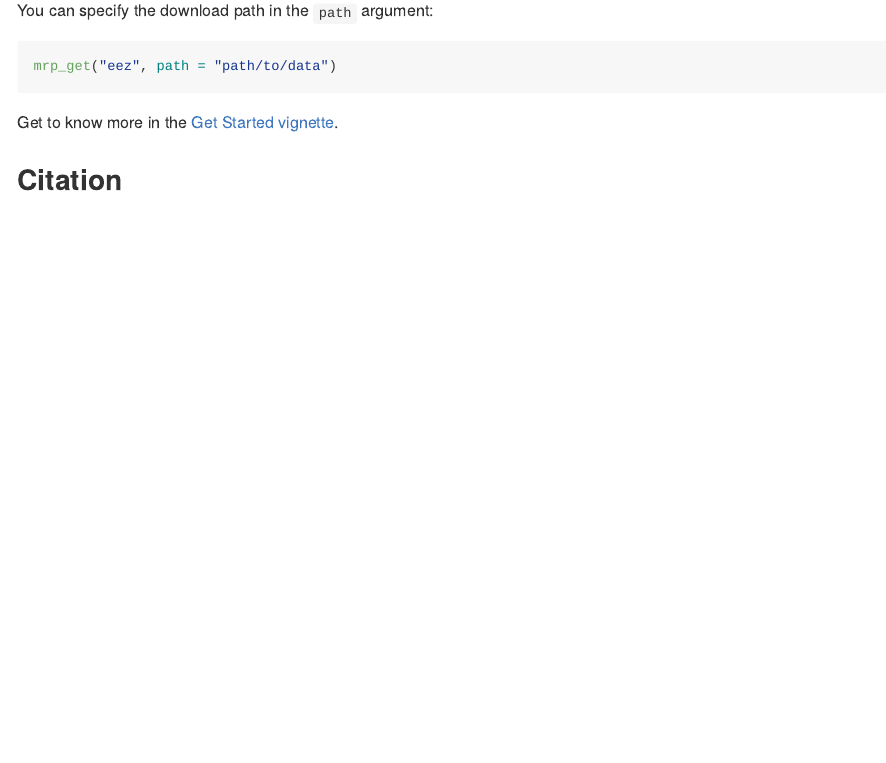
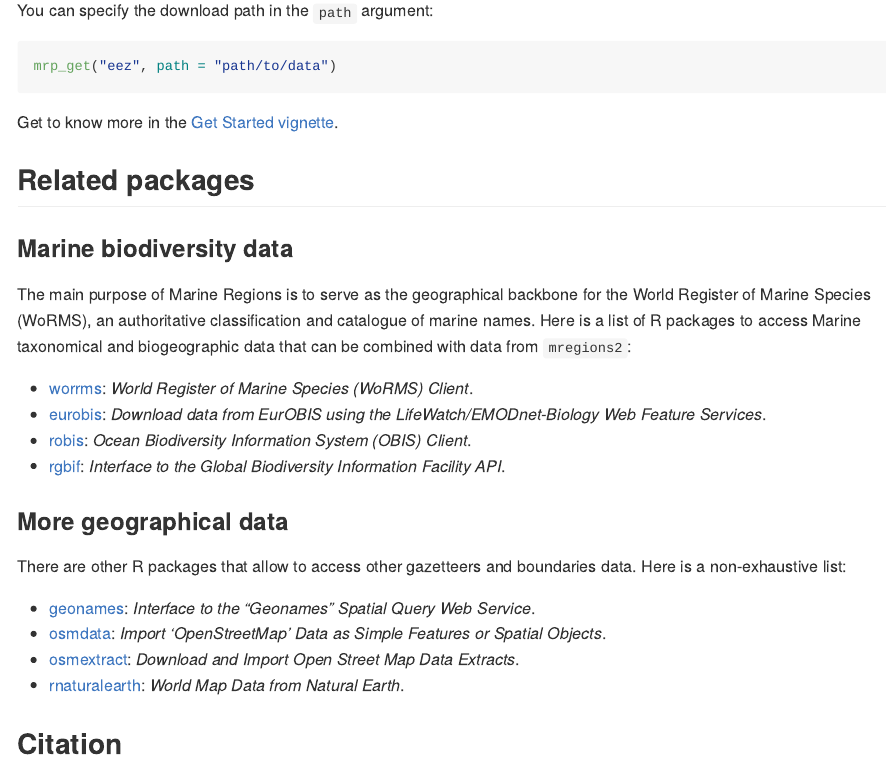
Before and after one commit to ropensci/mregions2, an R Markdown document (README.Rmd): the page in a window 1100 px wide, from 5140 px down. The pictures show the output file README.md that the author committed with the source, drawn offline in the style of GitHub; long lines of code are wrapped; badge pictures from the web are left out.

Commit message:
docs: Add related packages to README

````diff
--- a/README.Rmd
+++ b/README.Rmd
@@ -148,3 +148,4 @@ mrp_get("eez", path = "path/to/data")
 
 Get to know more in the [Get Started vignette](https://lifewatch.github.io/mregions2/articles/mregions2.html).
 
+```{r, include=FALSE, echo=FALSE}
@@ -151,3 +160,33 @@ Get to know more in the [Get Started vignette](https://lifewatch.github.io/mregi
+## Related packages
+
+### Marine biodiversity data
+
+The main purpose of Marine Regions is to serve as the geographical backbone for the World Register of Marine Species (WoRMS), an authoritative classification and catalogue of marine names. Here is a list of R packages to access Marine taxonomical and biogeographic data that can be combined with data from `mregions2`:
+
+```{r, include=FALSE, echo=FALSE}
+get_md(c("worrms", "eurobis", "robis", "rgbif"))
+# Change links manually
+```
+* [worrms](https://docs.ropensci.org/worrms): _World Register of Marine Species (WoRMS) Client_.
+* [eurobis](https://lifewatch.github.io/eurobis/): _Download data from EurOBIS using the LifeWatch/EMODnet-Biology Web Feature Services_.
+* [robis](https://cran.r-project.org/package=robis): _Ocean Biodiversity Information System (OBIS) Client_.
+* [rgbif](https://docs.ropensci.org/rgbif): _Interface to the Global Biodiversity Information Facility API_.
+
+### More geographical data
+
+There are other R packages that allow to access other gazetteers and boundaries data. Here is a non-exhaustive list:
+
+```{r, include=FALSE, echo=FALSE}
+get_md(c("geonames", "osmdata", "osmextract", "rnaturalearth"))
+```
+
+* [geonames](https://docs.ropensci.org/geonames): _Interface to the "Geonames" Spatial Query Web Service_.
+* [osmdata](https://docs.ropensci.org/osmdata): _Import 'OpenStreetMap' Data as Simple Features or Spatial
+Objects_.
+* [osmextract](https://docs.ropensci.org/osmextract): _Download and Import Open Street Map Data Extracts_.
+* [rnaturalearth](https://docs.ropensci.org/rnaturalearth): _World Map Data from Natural Earth_.
+
+
 ## Citation
 
 ```{r citation, cache=FALSE}
````
Also changed, not shown: README.md, README.Rmd (8 more changed lines).
